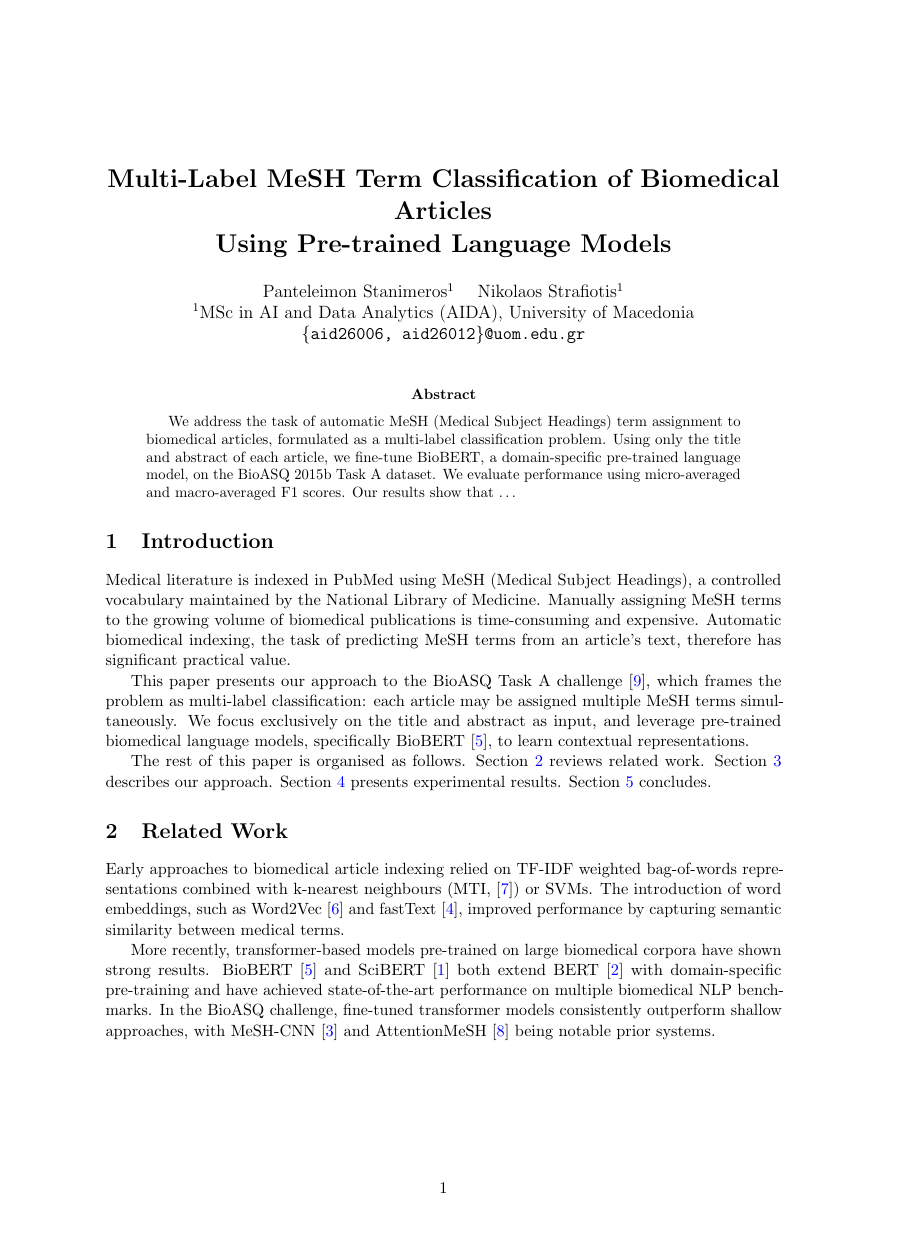
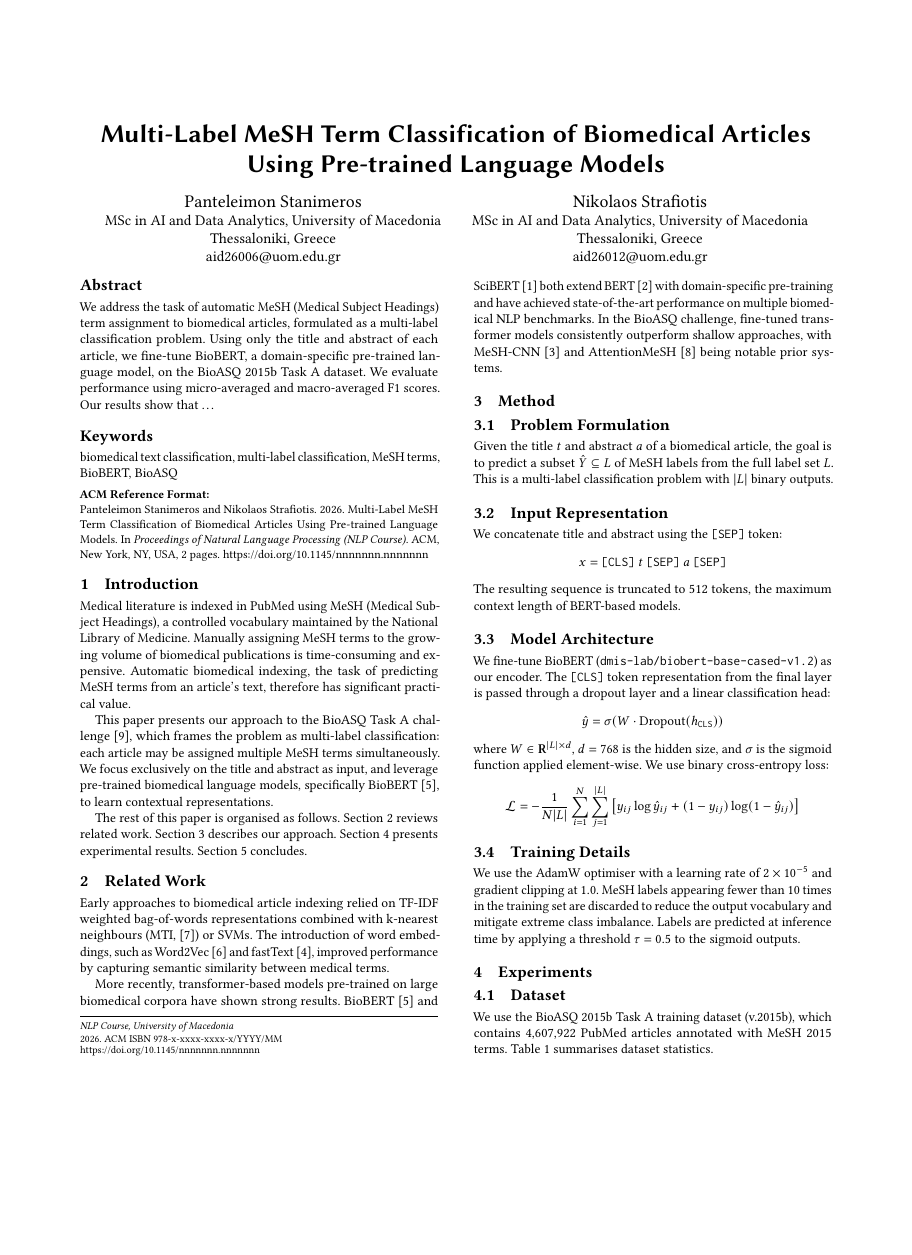
Before and after one commit to stanimeros/bioasq-mesh-classifier, a LaTeX paper (paper/main.tex): page 1 of 3 before the commit and page 1 of 2 after it, the shorter picture padded with empty space. Compiled offline with pdfLaTeX.

Commit message:
Add ACM sigconf paper template (SETN 2026 format)

```diff
--- a/paper/main.tex
+++ b/paper/main.tex
@@ -20,19 +10,20 @@
+\title{Multi-Label MeSH Term Classification of Biomedical Articles Using Pre-trained Language Models}
+
+\author{Panteleimon Stanimeros}
+\affiliation{%
+  \institution{MSc in AI and Data Analytics, University of Macedonia}
+  \city{Thessaloniki}
+  \country{Greece}
 }
+\email{aid26006@uom.edu.gr}
 
-\title{\textbf{Multi-Label MeSH Term Classification of Biomedical Articles\\
-Using Pre-trained Language Models}}
-
-\author{
-    Panteleimon Stanimeros\textsuperscript{1} \quad Nikolaos Strafiotis\textsuperscript{1} \\
-    \textsuperscript{1}MSc in AI and Data Analytics (AIDA), University of Macedonia \\
-    \texttt{\{aid26006, aid26012\}@uom.edu.gr}
+\author{Nikolaos Strafiotis}
+\affiliation{%
+  \institution{MSc in AI and Data Analytics, University of Macedonia}
+  \city{Thessaloniki}
+  \country{Greece}
 }
-
-\date{}
-
-\begin{document}
-
-\maketitle
+\email{aid26012@uom.edu.gr}
 
 \begin{abstract}
 We address the task of automatic MeSH (Medical Subject Headings) term assignment to biomedical articles,
@@ -41,6 +32,12 @@ we fine-tune BioBERT, a domain-specific pre-trained language model, on the BioAS
 We evaluate performance using micro-averaged and macro-averaged F1 scores.
 Our results show that \ldots % fill in after experiments
 \end{abstract}
+
+\keywords{biomedical text classification, multi-label classification, MeSH terms, BioBERT, BioASQ}
+
+\begin{document}
+
+\maketitle
 
 \section{Introduction}
 
@@ -164,7 +159,7 @@ BioBERT (ours) & -- & -- \\
 We presented a fine-tuned BioBERT approach for multi-label MeSH term classification on the BioASQ
 Task A dataset. \ldots % fill in after experiments
 
-\bibliographystyle{plainnat}
+\bibliographystyle{ACM-Reference-Format}
 \bibliography{references}
 
 \end{document}
```
Also changed, not shown: paper/main.tex (34 more changed lines).
